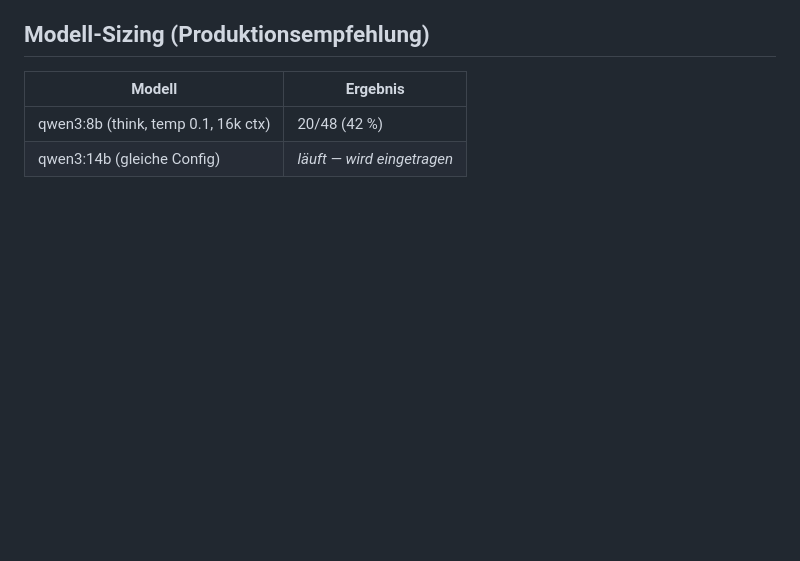
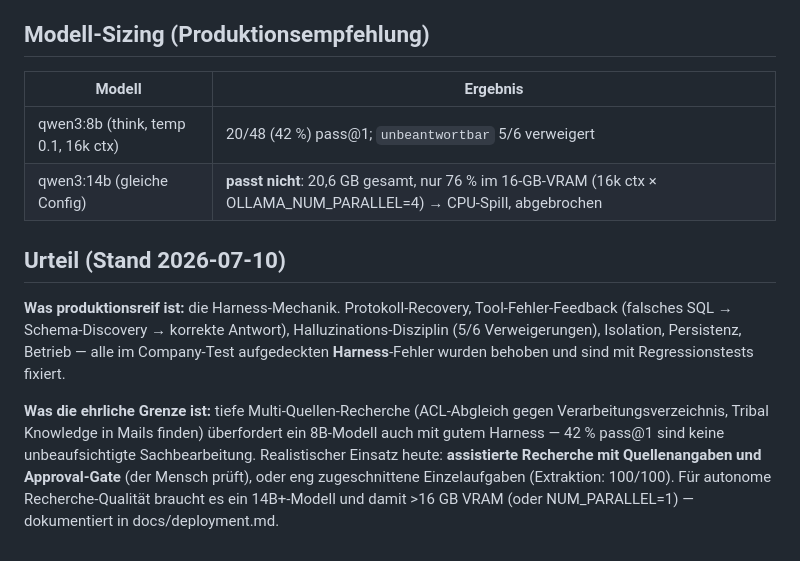
Before and after one commit to mick-gsk/minimal-harness, a Markdown page: docs/mittelstand-validierung.md, the part around the change. Drawn GitHub-style; blank space fills up the shorter version.

Commit message:
docs: production-readiness verdict + measured 14B VRAM sizing
qwen3:14b at 16k ctx / NUM_PARALLEL=4 needs 20.6GB (76% GPU on a 16GB card)
— honest limit documented: harness mechanics are production-ready, deep
multi-source research needs 14B+ hardware; today's realistic deployment is
assisted research with sources + approval gate, or scoped extraction tasks.

Co-Authored-By: Claude Fable 5 <noreply@anthropic.com>

```diff
--- a/docs/mittelstand-validierung.md
+++ b/docs/mittelstand-validierung.md
@@ -144,5 +144,22 @@ die Ehrlichkeits-Instruktion + Fehler-Feedback wirken.
 
 | Modell | Ergebnis |
 |---|---|
-| qwen3:8b (think, temp 0.1, 16k ctx) | 20/48 (42 %) |
-| qwen3:14b (gleiche Config) | _läuft — wird eingetragen_ |
+| qwen3:8b (think, temp 0.1, 16k ctx) | 20/48 (42 %) pass@1; `unbeantwortbar` 5/6 verweigert |
+| qwen3:14b (gleiche Config) | **passt nicht**: 20,6 GB gesamt, nur 76 % im 16-GB-VRAM (16k ctx × OLLAMA_NUM_PARALLEL=4) → CPU-Spill, abgebrochen |
+
+## Urteil (Stand 2026-07-10)
+
+**Was produktionsreif ist:** die Harness-Mechanik. Protokoll-Recovery,
+Tool-Fehler-Feedback (falsches SQL → Schema-Discovery → korrekte Antwort),
+Halluzinations-Disziplin (5/6 Verweigerungen), Isolation, Persistenz, Betrieb —
+alle im Company-Test aufgedeckten **Harness**-Fehler wurden behoben und sind
+mit Regressionstests fixiert.
+
+**Was die ehrliche Grenze ist:** tiefe Multi-Quellen-Recherche (ACL-Abgleich
+gegen Verarbeitungsverzeichnis, Tribal Knowledge in Mails finden) überfordert
+ein 8B-Modell auch mit gutem Harness — 42 % pass@1 sind keine unbeaufsichtigte
+Sachbearbeitung. Realistischer Einsatz heute: **assistierte Recherche mit
+Quellenangaben und Approval-Gate** (der Mensch prüft), oder eng zugeschnittene
+Einzelaufgaben (Extraktion: 100/100). Für autonome Recherche-Qualität braucht
+es ein 14B+-Modell und damit >16 GB VRAM (oder NUM_PARALLEL=1) — dokumentiert
+in docs/deployment.md.
```
Also changed, not shown: docs/deployment.md (+5 -0 lines).
